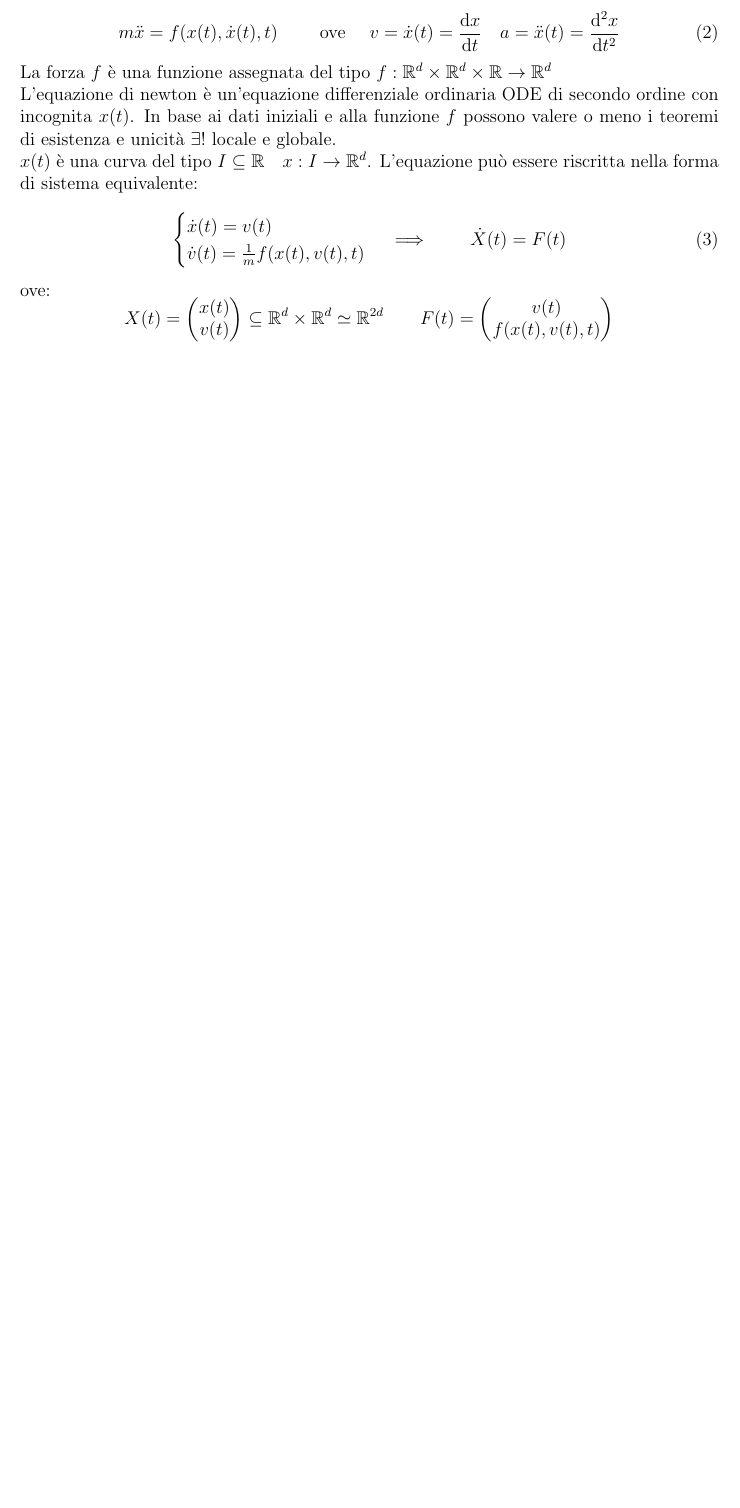
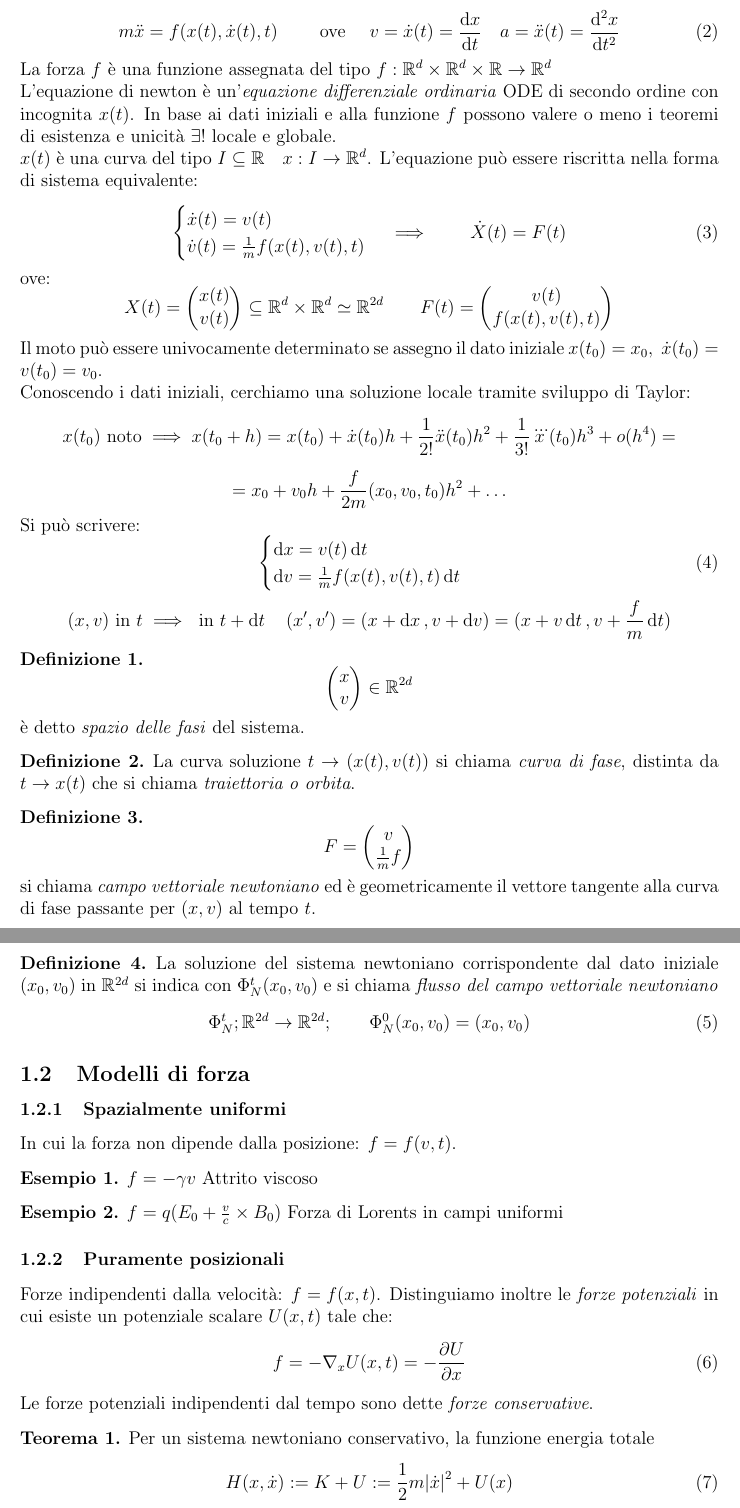
Before and after one commit to bagnolino/UniNotes, a LaTeX document (fisMat/main.tex, which reads fisMat/cap1.tex): part of page 2 of 2 before the commit and two parts of pages 2 and 3 of 4 after it, the two joined at a grey line, cut so that both start at the same text, the shorter picture padded with empty space. Compiled offline with pdfLaTeX.

Commit message:
Modelli di forza

```diff
--- a/fisMat/cap1.tex
+++ b/fisMat/cap1.tex
@@ -8,7 +9,7 @@ soggetta a una forza $f$, $a$ è l'accelerazione.\\
     m \ddot{x} = f( x(t),\dot{x}(t), t) \qquad \text{ ove } \quad v = \dot{x}(t) = \dv{x}{t}\quad a = \ddot{x}(t)= \dv[2]{x}{t}
 \end{equation}
 La forza $f$ è una funzione assegnata del tipo $f: \mathbb{R}^d\times \mathbb{R}^d \times \mathbb{R} \rightarrow \mathbb{R}^d$\\
-L'equazione di newton è un'equazione differenziale ordinaria ODE di secondo ordine con incognita $x(t)$.
+L'equazione di newton è un'\textit{equazione differenziale ordinaria} ODE di secondo ordine con incognita $x(t)$.
 In base ai dati iniziali e alla funzione $f$ possono valere o meno i teoremi di esistenza e unicità $\exists!$ locale e globale.\\
 $x(t)$ è una curva del tipo $I \subseteq \mathbb{R}\quad x: I \rightarrow \mathbb{R}^d $. L'equazione può essere
 riscritta nella forma di sistema equivalente:
@@ -32,3 +33,78 @@ ove:
         f(x(t), v(t),t)
     \end{pmatrix}
 \end{equation*}
+
+Il moto può essere univocamente determinato se assegno il dato iniziale $x(t_0)=x_0,\;\dot{x}(t_0)= v(t_0)=v_0$.\\
+Conoscendo i dati iniziali, cerchiamo una soluzione locale tramite sviluppo di Taylor:
+\begin{equation*}
+    x(t_0) \text{ noto}\implies x(t_0+h)= x(t_0)+\dot{x}(t_0) h +\frac{1}{2!}\ddot{x}(t_0) h^2 +\frac{1}{3!}\dddot{x}(t_0)h^3  + o(h^4)=
+\end{equation*}
+\begin{equation*}
+   = x_0 +v_0 h + \frac{f}{2m}(x_0,v_0,t_0) h^2 + \dots
+\end{equation*}
+Si può scrivere:
+\begin{equation}
+    \begin{cases}
+        \dd{x}= v(t)\dd{t}\\
+        \dd{v}= \frac{1}{m}f(x(t),v(t),t)\dd{t}
+    \end{cases}
+\end{equation}
+\begin{equation*}
+    (x,v) \text{ in } t \implies  \text{ in } t +\dd{t} \quad (x',v')= (x+\dd{x},v+\dd{v})= (x+v\dd{t},v+ \frac{f}{m}\dd{t})
+\end{equation*}
+
+\begin{definition}
+    \begin{equation*}
+        \begin{pmatrix}
+            x\\v
+        \end{pmatrix}\in \mathbb{R}^{2d}
+    \end{equation*}
+    è detto \textit{spazio delle fasi} del sistema.
+\end{definition}
+
+\begin{definition}
+    La curva soluzione $t\rightarrow(x(t),v(t))$ si chiama \textit{curva di fase}, distinta da $t\rightarrow x(t)$ che si chiama
+    \textit{traiettoria o orbita}.
+\end{definition}
+
+\begin{definition}
+    \begin{equation*}
+        F=\begin{pmatrix}
+            v\\\frac{1}{m}f
+        \end{pmatrix}
+    \end{equation*}
+    si chiama \textit{campo vettoriale newtoniano} ed è geometricamente il vettore tangente alla curva di fase passante per $(x,v)$ al tempo $t$.
+\end{definition}
+
+\begin{definition}
+    La soluzione del sistema newtoniano corrispondente dal dato iniziale $(x_0, v_0)$ in $\mathbb{R}^{2d}$ si indica con
+    $\Phi_N^t(x_0,v_0)$ e si chiama \textit{flusso del campo vettoriale newtoniano}
+    \begin{equation}
+        \Phi_N^t; \mathbb{R}^{2d}\rightarrow\mathbb{R}^{2d} ; \qquad \Phi_N^0 (x_0,v_0)= (x_0,v_0)
+    \end{equation}
+\end{definition}
+
+%esercizio 1  iterativo
+
+% Reazione di radiazione di Lorentz
+\subsection{Modelli di forza}
+\subsubsection{Spazialmente uniformi}
+In cui la forza non dipende dalla posizione: $f = f(v,t)$.
+\begin{example}
+    $f = -\gamma v $ Attrito viscoso
+\end{example}
+\begin{example}
+    $f = q(E_0+ \frac{v}{c}\times B_0)$ Forza di Lorents in campi uniformi
+\end{example}
+\subsubsection{Puramente posizionali}
+Forze indipendenti dalla velocità: $f= f(x,t)$. Distinguiamo inoltre le \textit{forze potenziali} in cui esiste un potenziale scalare $U(x,t)$
+tale che:
+\begin{equation}
+    f= -\nabla_xU(x,t)= -\pdv{U}{x}(x,t)
+\end{equation}
+Le forze potenziali indipendenti dal tempo sono dette \textit{forze conservative}.
+\begin{theorem}
+    Per un sistema newtoniano conservativo, la funzione energia totale
+    \begin{equation}
+        H(x,\dot{x}):= K +U := \frac{1}{2}m\abs{\dot{x}}^2+U(x)
+    \end{equation}
@@ -34,0 +161,2 @@ ove:
+    \dv{}{t}H(x(t),v(t))= \nabla_xH\cdot\dot{x}+\nabla_v\cdot\dot{v}= \nabla_xU\cdot + mv\cdot \frac{f}{m}\equiv0
+\end{equation*}
```
Also changed, not shown: fisMat/preamble.tex (+11 -0 lines), fisMat/cap1.tex (64 more changed lines).
